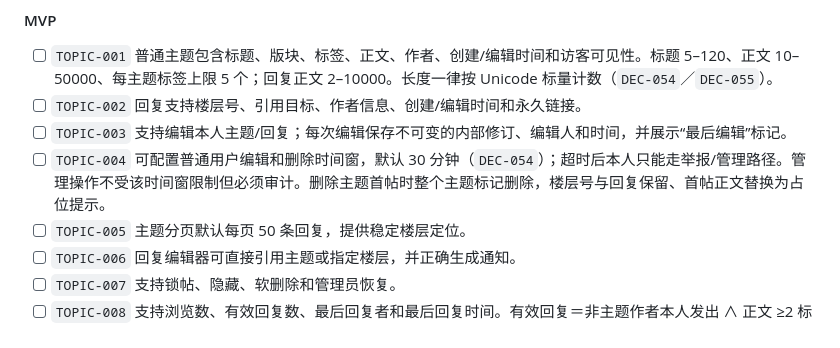
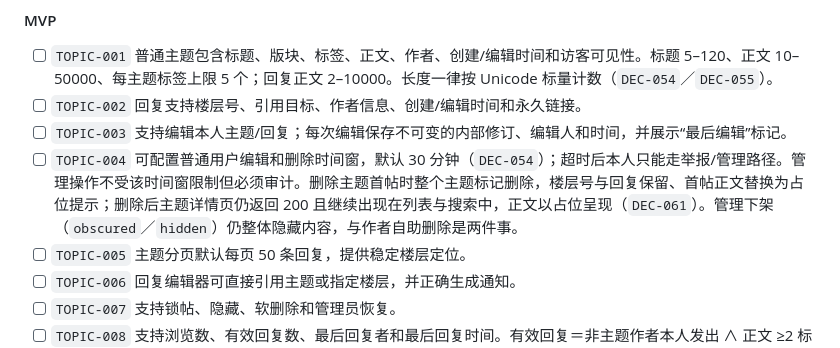
Before and after one commit to KimiChen/bbbcm, a Markdown page: plan/01-product-requirements.md, the part around the change. GitHub-like rendering.

```diff
--- a/plan/01-product-requirements.md
+++ b/plan/01-product-requirements.md
@@ -349,7 +349,7 @@ T0/T1 的授予条件是确定性规则，必须可解释、可重算、可审
 - [ ] `TOPIC-001` 普通主题包含标题、版块、标签、正文、作者、创建/编辑时间和访客可见性。标题 5–120、正文 10–50000、每主题标签上限 5 个；回复正文 2–10000。长度一律按 Unicode 标量计数（`DEC-054`／`DEC-055`）。
 - [ ] `TOPIC-002` 回复支持楼层号、引用目标、作者信息、创建/编辑时间和永久链接。
 - [ ] `TOPIC-003` 支持编辑本人主题/回复；每次编辑保存不可变的内部修订、编辑人和时间，并展示“最后编辑”标记。
-- [ ] `TOPIC-004` 可配置普通用户编辑和删除时间窗，默认 30 分钟（`DEC-054`）；超时后本人只能走举报/管理路径。管理操作不受该时间窗限制但必须审计。删除主题首帖时整个主题标记删除，楼层号与回复保留、首帖正文替换为占位提示。
+- [ ] `TOPIC-004` 可配置普通用户编辑和删除时间窗，默认 30 分钟（`DEC-054`）；超时后本人只能走举报/管理路径。管理操作不受该时间窗限制但必须审计。删除主题首帖时整个主题标记删除，楼层号与回复保留、首帖正文替换为占位提示；删除后主题详情页仍返回 200 且继续出现在列表与搜索中，正文以占位呈现（`DEC-061`）。管理下架（`obscured`／`hidden`）仍整体隐藏内容，与作者自助删除是两件事。
 - [ ] `TOPIC-005` 主题分页默认每页 50 条回复，提供稳定楼层定位。
 - [ ] `TOPIC-006` 回复编辑器可直接引用主题或指定楼层，并正确生成通知。
 - [ ] `TOPIC-007` 支持锁帖、隐藏、软删除和管理员恢复。
```
Also changed, not shown: plan/02-technical-architecture.md (+1 -1 lines), plan/06-decisions-and-risks.md (+11 -0 lines).
